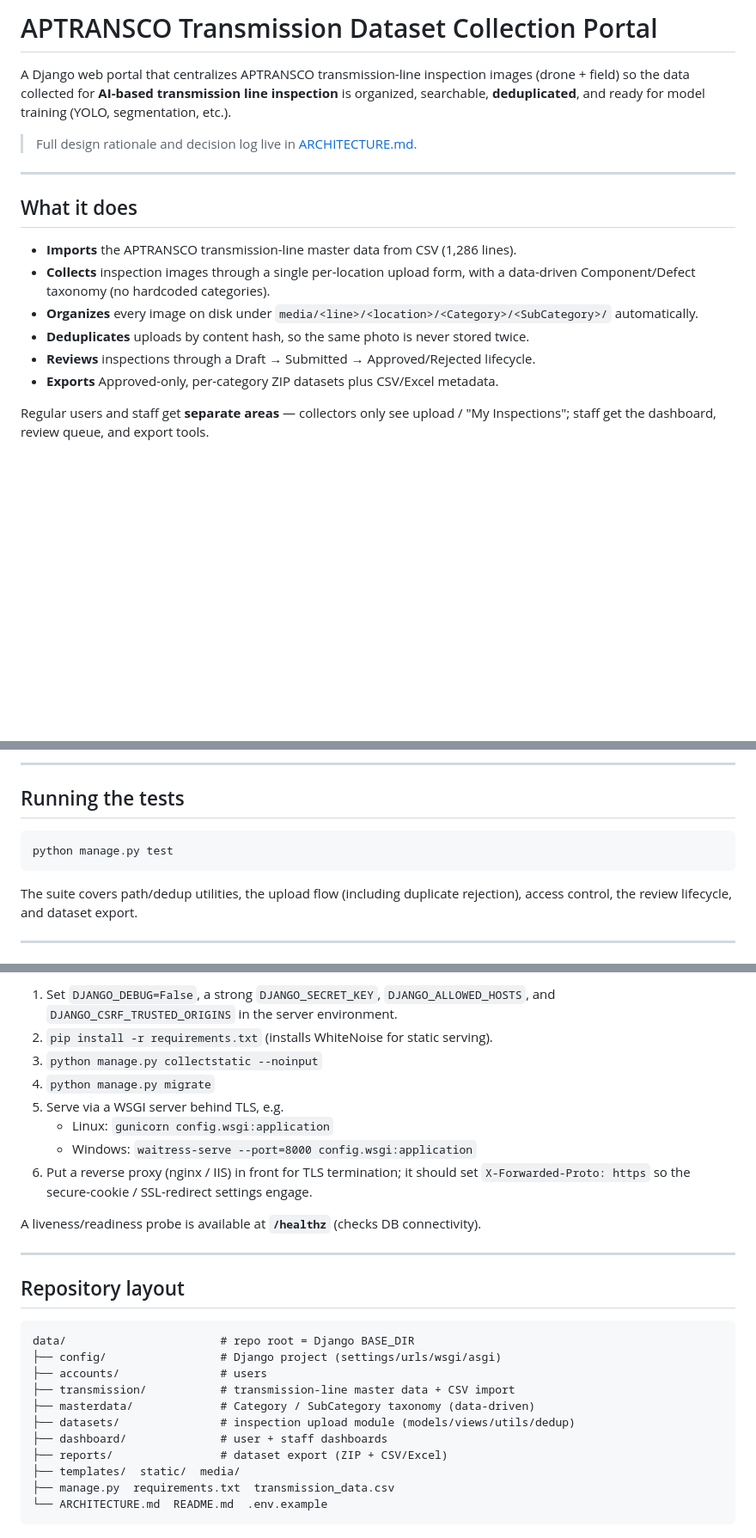
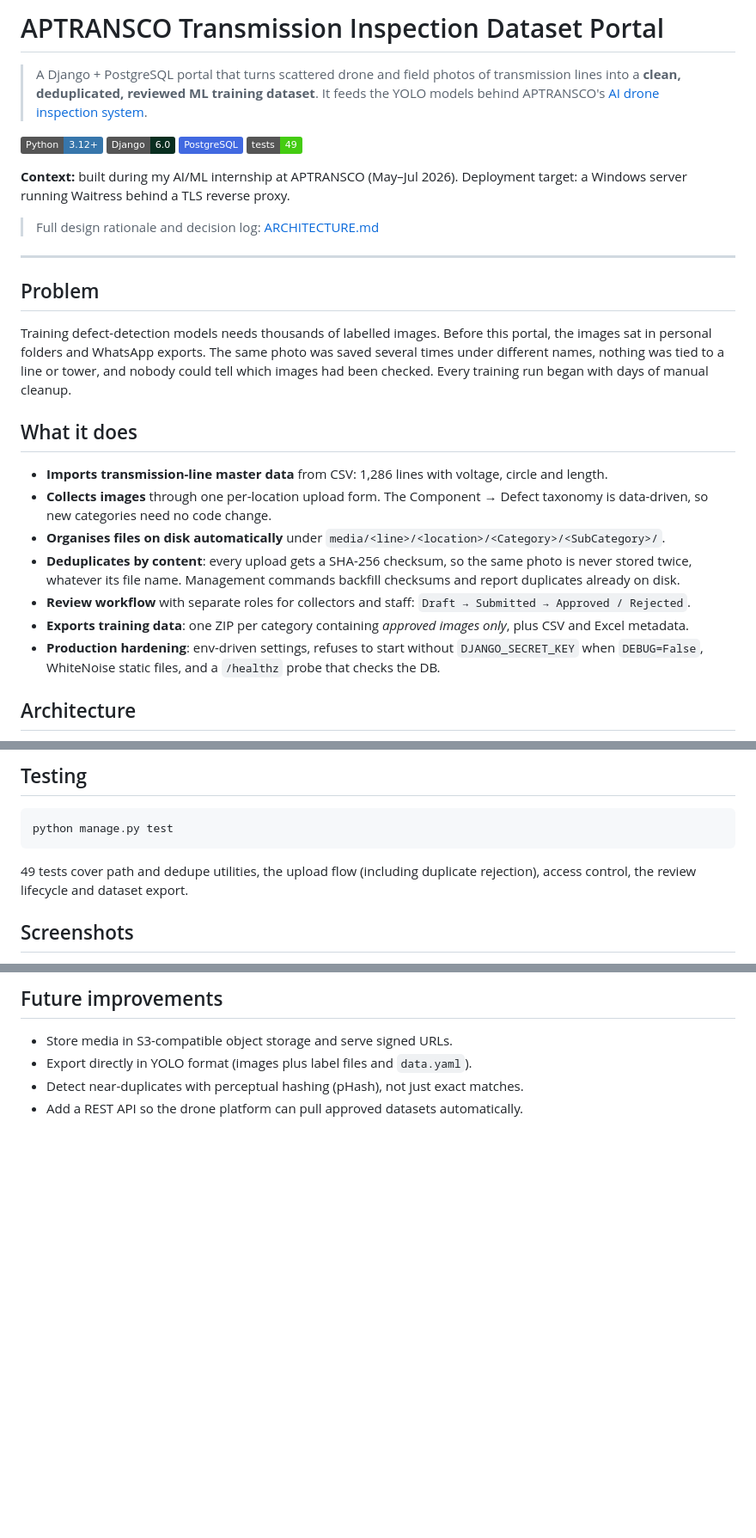
Before and after one commit to karrisubhash/Aptransco-Data_Portal, a Markdown page: README.md, 3 parts joined by grey strips. Shown at 86% size. Rendered like a GitHub page; badges without logos; blank space fills up the shorter version.

Commit message:
Rewrite README: problem, architecture, routes, setup, tests

````diff
--- a/README.md
+++ b/README.md
@@ -1,25 +1,31 @@
-# APTRANSCO Transmission Dataset Collection Portal
+# APTRANSCO Transmission Inspection Dataset Portal
 
-A Django web portal that centralizes APTRANSCO transmission-line inspection
-images (drone + field) so the data collected for **AI-based transmission line
-inspection** is organized, searchable, **deduplicated**, and ready for model
-training (YOLO, segmentation, etc.).
+> A Django + PostgreSQL portal that turns scattered drone and field photos of transmission lines into a **clean, deduplicated, reviewed ML training dataset**. It feeds the YOLO models behind APTRANSCO's [AI drone inspection system](https://github.com/karrisubhash/Aptransco-Drone).
 
-> Full design rationale and decision log live in [ARCHITECTURE.md](ARCHITECTURE.md).
+[![Python](https://img.shields.io/badge/Python-3.12+-3776AB?logo=python&logoColor=white)](#)
+[![Django](https://img.shields.io/badge/Django-6.0-092E20?logo=django&logoColor=white)](#)
+[![PostgreSQL](https://img.shields.io/badge/PostgreSQL-4169E1?logo=postgresql&logoColor=white)](#)
+[![Tests](https://img.shields.io/badge/tests-49-success)](#testing)
+
+**Context:** built during my AI/ML internship at APTRANSCO (May–Jul 2026). Deployment target: a Windows server running Waitress behind a TLS reverse proxy.
+
+> Full design rationale and decision log: [ARCHITECTURE.md](ARCHITECTURE.md)
 
 ---
 
+## Problem
+
+Training defect-detection models needs thousands of labelled images. Before this portal, the images sat in personal folders and WhatsApp exports. The same photo was saved several times under different names, nothing was tied to a line or tower, and nobody could tell which images had been checked. Every training run began with days of manual cleanup.
+
 ## What it does
 
-- **Imports** the APTRANSCO transmission-line master data from CSV (1,286 lines).
-- **Collects** inspection images through a single per-location upload form, with
-  a data-driven Component/Defect taxonomy (no hardcoded categories).
-- **Organizes** every image on disk under
-  `media/<line>/<location>/<Category>/<SubCategory>/` automatically.
-- **Deduplicates** uploads by content hash, so the same photo is never stored twice.
-- **Reviews** inspections through a Draft → Submitted → Approved/Rejected lifecycle.
-- **Exports** Approved-only, per-category ZIP datasets plus CSV/Excel metadata.
+- **Imports transmission-line master data** from CSV: 1,286 lines with voltage, circle and length.
+- **Collects images** through one per-location upload form. The Component → Defect taxonomy is data-driven, so new categories need no code change.
+- **Organises files on disk automatically** under `media/<line>/<location>/<Category>/<SubCategory>/`.
+- **Deduplicates by content**: every upload gets a SHA-256 checksum, so the same photo is never stored twice, whatever its file name. Management commands backfill checksums and report duplicates already on disk.
+- **Review workflow** with separate roles for collectors and staff: `Draft → Submitted → Approved / Rejected`.
+- **Exports training data**: one ZIP per category containing *approved images only*, plus CSV and Excel metadata.
+- **Production hardening**: env-driven settings, refuses to start without `DJANGO_SECRET_KEY` when `DEBUG=False`, WhiteNoise static files, and a `/healthz` probe that checks the DB.
 
-Regular users and staff get **separate areas** — collectors only see upload /
-"My Inspections"; staff get the dashboard, review queue, and export tools.
+## Architecture
 
@@ -110,14 +116,11 @@ no setup is needed. With `DEBUG=False` the app refuses to start without a real
 
----
-
-## Running the tests
+## Testing
 
 ```bash
 python manage.py test
 ```
 
-The suite covers path/dedup utilities, the upload flow (including duplicate
-rejection), access control, the review lifecycle, and dataset export.
+49 tests cover path and dedupe utilities, the upload flow (including duplicate rejection), access control, the review lifecycle and dataset export.
 
----
+## Screenshots
 
@@ -125,31 +128,7 @@ rejection), access control, the review lifecycle, and dataset export.
 
-1. Set `DJANGO_DEBUG=False`, a strong `DJANGO_SECRET_KEY`, `DJANGO_ALLOWED_HOSTS`,
-   and `DJANGO_CSRF_TRUSTED_ORIGINS` in the server environment.
-2. `pip install -r requirements.txt` (installs WhiteNoise for static serving).
-3. `python manage.py collectstatic --noinput`
-4. `python manage.py migrate`
-5. Serve via a WSGI server behind TLS, e.g.
-   - Linux: `gunicorn config.wsgi:application`
-   - Windows: `waitress-serve --port=8000 config.wsgi:application`
-6. Put a reverse proxy (nginx / IIS) in front for TLS termination; it should set
-   `X-Forwarded-Proto: https` so the secure-cookie / SSL-redirect settings engage.
+## Future improvements
 
-A liveness/readiness probe is available at **`/healthz`** (checks DB connectivity).
-
----
-
-## Repository layout
-
-```
-data/                       # repo root = Django BASE_DIR
-├── config/                 # Django project (settings/urls/wsgi/asgi)
-├── accounts/               # users
-├── transmission/           # transmission-line master data + CSV import
-├── masterdata/             # Category / SubCategory taxonomy (data-driven)
-├── datasets/               # inspection upload module (models/views/utils/dedup)
-├── dashboard/              # user + staff dashboards
-├── reports/                # dataset export (ZIP + CSV/Excel)
-├── templates/  static/  media/
-├── manage.py  requirements.txt  transmission_data.csv
-└── ARCHITECTURE.md  README.md  .env.example
-```
+- Store media in S3-compatible object storage and serve signed URLs.
+- Export directly in YOLO format (images plus label files and `data.yaml`).
+- Detect near-duplicates with perceptual hashing (pHash), not just exact matches.
+- Add a REST API so the drone platform can pull approved datasets automatically.
````
Also changed, not shown: other parts of README.md (+65 -65 lines).
